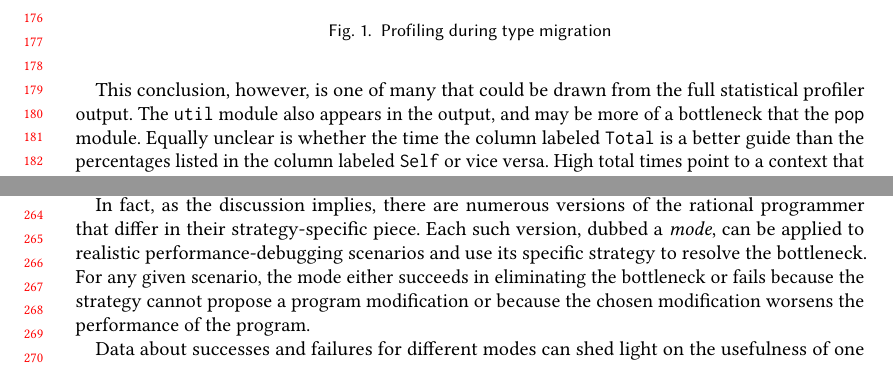
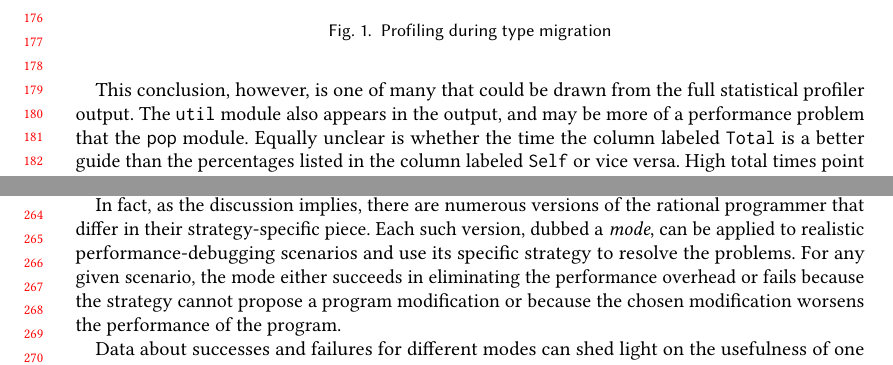
Before and after one commit to bennn/gfd-oopsla-2023, a LaTeX paper (oopsla-2023/paper.tex, which reads oopsla-2023/ideas.tex, oopsla-2023/seascape.tex): two parts of pages 4 and 6 of 24, joined at a grey line, cut so that both start at the same text. Compiled offline with pdfLaTeX.

Commit message:
no bottleneck

```diff
--- a/oopsla-2023/ideas.tex
+++ b/oopsla-2023/ideas.tex
@@ -92,10 +92,10 @@ programmer stops.
 In fact, as the discussion implies, there are numerous versions of the rational
 programmer that differ in their strategy-specific piece. Each such version,
 dubbed a \emph{mode}, can be applied to realistic performance-debugging
-scenarios and use its specific strategy to resolve the bottleneck.  For any
-given scenario, the mode either succeeds in eliminating the bottleneck or fails
-because the strategy cannot propose a program modification or because the chosen
-modification worsens the performance of the program.
+scenarios and use its specific strategy to resolve the problems.  For any given
+scenario, the mode either succeeds in eliminating the performance overhead or
+fails because the strategy cannot propose a program modification or because the
+chosen modification worsens the performance of the program.
 
 Data about successes and failures for different modes can shed light on the
 usefulness of one profiling strategy compared to another. Intuitively, the
--- a/oopsla-2023/seascape.tex
+++ b/oopsla-2023/seascape.tex
@@ -207,12 +207,12 @@ contributor to the overall cost.
 
 This conclusion, however, is one of many that could be drawn from the full
 statistical profiler output.  The \code{util} module also appears in the output,
-and may be more of a bottleneck that the \code{pop} module.  Equally unclear is
-whether the time the column labeled \code{Total} is a better guide than the
-percentages listed in the column labeled \code{Self} or vice versa.  High total
-times point to a context that dominates the expensive parts.  High self times
-point to expensive parts, but these costs might be from the actual computation
-rather than the type-checking.
+and may be more of a performance problem that the \code{pop} module.  Equally
+unclear is whether the time the column labeled \code{Total} is a better guide than
+the percentages listed in the column labeled \code{Self} or vice versa.  High
+total times point to a context that dominates the expensive parts.  High self
+times point to expensive parts, but these costs might be from the actual
+computation rather than the type-checking.
 
 \paragraph{Boundary profiler} \Cref{f:fsm-code:boundary} shows nearly-complete
 output from the boundary profiler; only two contracts are omitted.  This
```
Also changed, not shown: oopsla-2023/experiment-questions.tex (+1 -1 lines), oopsla-2023/experiment-strategies.tex (+1 -1 lines), oopsla-2023/related.tex (+1 -1 lines), oopsla-2023/results.tex (+1 -1 lines), oopsla-2023/ideas.tex (2 more changed lines), oopsla-2023/seascape.tex (2 more changed lines).
